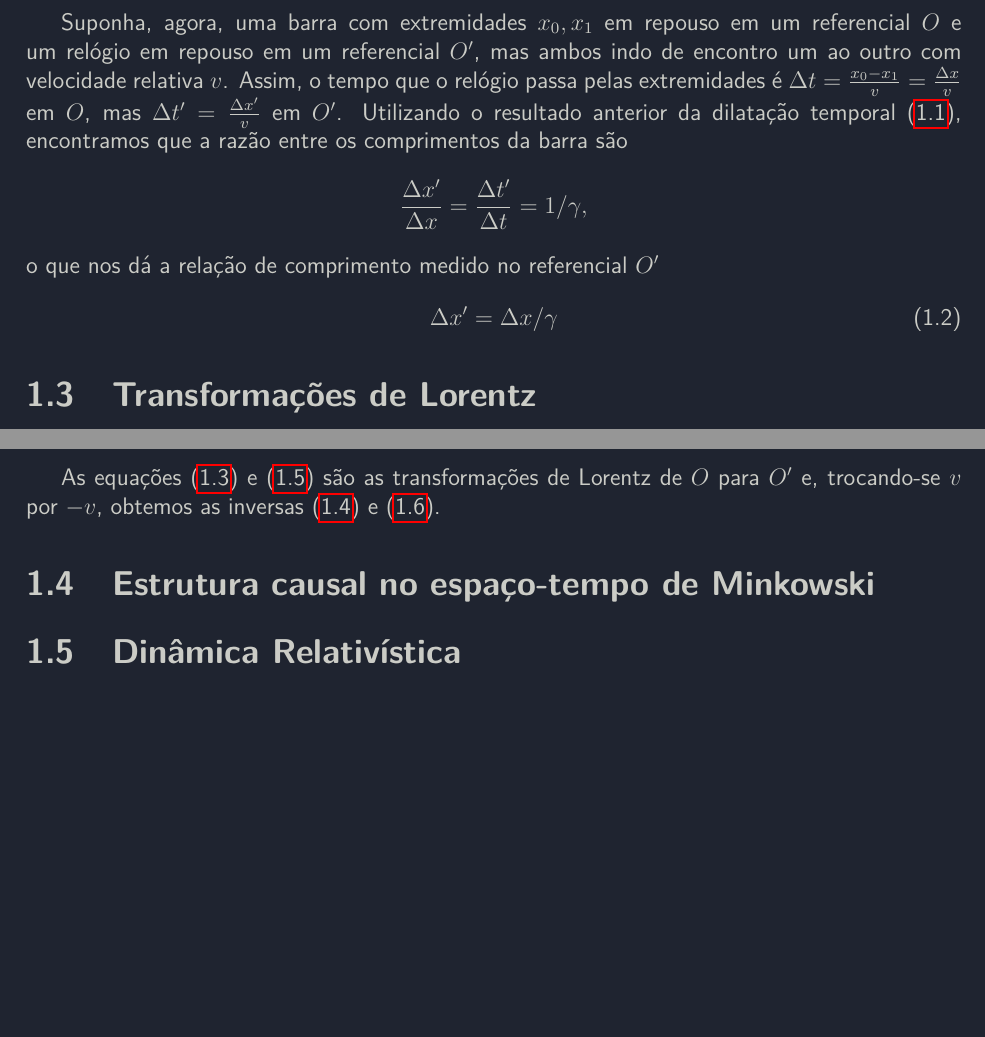
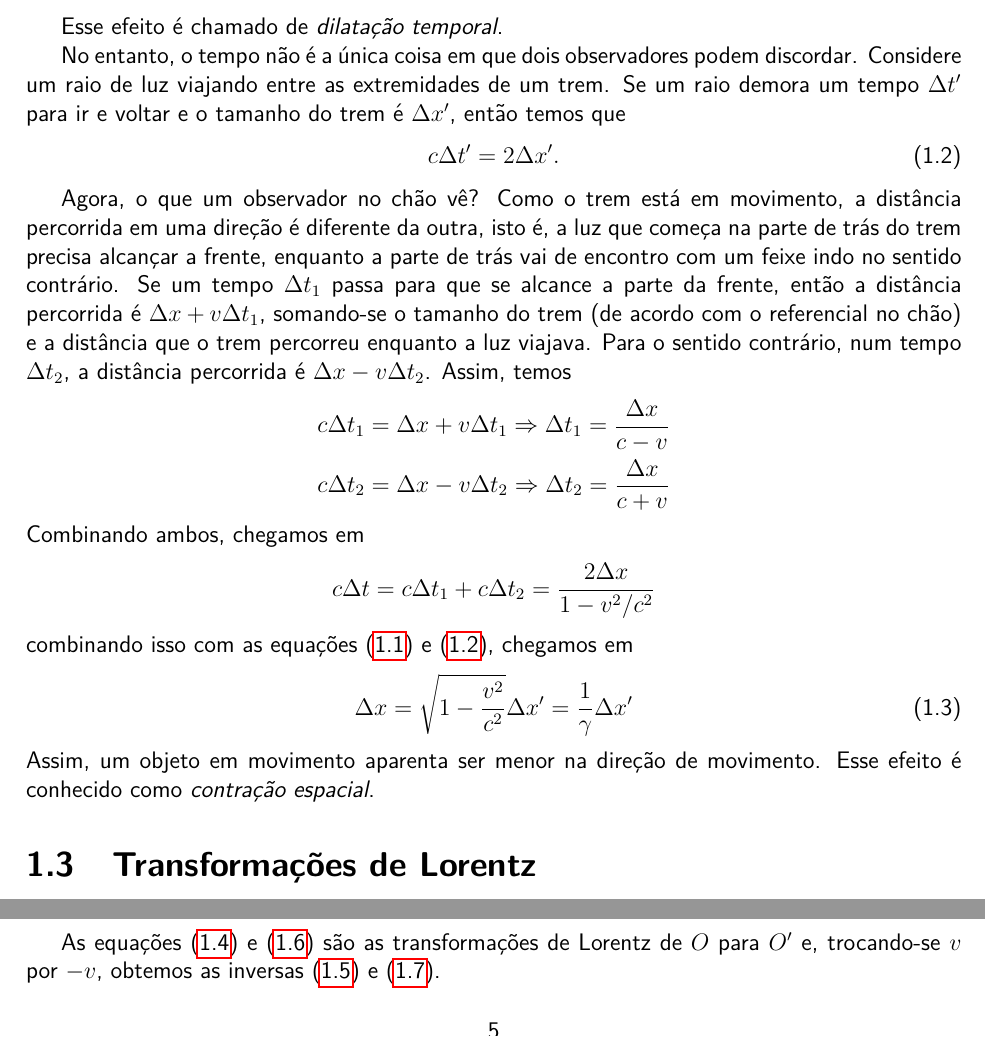
Before and after one commit to sobralbuquerque/metrica-de-schwarzschild, a LaTeX document (relatorio.tex, which reads r/RelatividadeEspecial.tex): two parts of page 6 of 25, joined at a grey line, cut at the place of the change, the shorter picture padded with empty space. Compiled offline with pdfLaTeX.

Commit message:
seção Relatividade Especial escrita

```diff
--- a/r/RelatividadeEspecial.tex
+++ b/r/RelatividadeEspecial.tex
@@ -67,17 +67,28 @@ Resolvendo para $\Delta t$, obtemos a relação
     \Delta t = \gamma\Delta t^\prime, \qq{onde} \gamma=\frac{1}{\sqrt{1-v^2/c^2}}
 \end{equation}
 
+Esse efeito é chamado de \textit{dilatação temporal}.
+
+No entanto, o tempo não é a única coisa em que dois observadores podem discordar. Considere um raio de luz viajando entre as extremidades de um trem. Se um raio demora um tempo $\Delta t^\prime$ para ir e voltar e o tamanho do trem é $\Delta x^\prime$, então temos que
+\begin{equation}\label{eq:RelacaoXlinhaTlinha}
+    c\Delta t^\prime = 2\Delta x^\prime .
+\end{equation}
 
 
- Suponha, agora, uma barra com extremidades $x_0, x_1$ em repouso em um referencial $O$ e um relógio em repouso em um referencial $O^\prime$, mas ambos indo de encontro um ao outro com velocidade relativa $v$. Assim, o tempo que o relógio passa pelas extremidades é $\Delta t = \frac{x_0-x_1}{v} = \frac{\Delta x}{v}$ em $O$, mas $\Delta t^\prime = \frac{\Delta x^\prime}{v}$ em $O^\prime$. Utilizando o resultado anterior da dilatação temporal \eqref{eq:DilatacaoTemporal}, encontramos que a razão entre os comprimentos da barra são
- \[
-   \frac{\Delta x^\prime}{\Delta x} = \frac{\Delta t^\prime}{\Delta t} = 1/\gamma ,
- \]
-o que nos dá a relação de comprimento medido no referencial $O^\prime$
+Agora, o que um observador no chão vê? Como o trem está em movimento, a distância percorrida em uma direção é diferente da outra, isto é, a luz que começa na parte de trás do trem precisa alcançar a frente, enquanto a parte de trás vai de encontro com um feixe indo no sentido contrário. Se um tempo $\Delta t_1$ passa para que se alcance a parte da frente, então a distância percorrida é $\Delta x + v\Delta t_1$, somando-se o tamanho do trem (de acordo com o referencial no chão) e a distância que o trem percorreu enquanto a luz viajava. Para o sentido contrário, num tempo $\Delta t_2$, a distância percorrida é $\Delta x-v\Delta t_2$. Assim, temos
+\begin{align*}
+    &c\Delta t_1 = \Delta x + v\Delta t_1 \Rightarrow \Delta t_1 = \frac{\Delta x}{c-v}\\
+    &c\Delta t_2 = \Delta x - v\Delta t_2 \Rightarrow \Delta t_2 = \frac{\Delta x}{c+v}
+\end{align*}
+Combinando ambos, chegamos em
+\[
+    c\Delta t = c\Delta t_1 + c\Delta t_2 = \frac{2\Delta x}{1-v^2/c^2}
+\]
+combinando isso com as equações \eqref{eq:DilatacaoTemporal} e \eqref{eq:RelacaoXlinhaTlinha}, chegamos em
 \begin{equation}\label{eq:ContracaoEspacial}
-    \Delta x^\prime = \Delta x/\gamma
+    \Delta x = \sqrt{1-\frac{v^2}{c^2}}\Delta x^\prime = \frac{1}{\gamma}\Delta x^\prime
 \end{equation}
-
+Assim, um objeto em movimento aparenta ser menor na direção de movimento. Esse efeito é conhecido como \textit{contração espacial}.
 
 \section{Transformações de Lorentz}
 
@@ -100,6 +111,6 @@ e, pelo mesmo argumento utilizado anteriormente, podemos invertê-la como
 
 As equações \eqref{eq:LorentzX} e \eqref{eq:LorentzT} são as transformações de Lorentz de $O$ para $O^\prime$ e, trocando-se $v$ por $-v$, obtemos as inversas \eqref{eq:LorentzXInversa} e \eqref{eq:LorentzTInversa}.
 
-\section{Estrutura causal no espaço-tempo de Minkowski}
+% \section{Estrutura causal no espaço-tempo de Minkowski}
 
-\section{Dinâmica Relativística}
+% \section{Dinâmica Relativística}
--- a/relatorio.tex
+++ b/relatorio.tex
@@ -8,7 +8,7 @@
 
 
 \drafttrue % NÃO RENDERIZAR FIGURAS
-\darktrue % MODO ESCURO NO PDF
+% \darktrue % MODO ESCURO NO PDF
 
 
 \begin{document}
```
